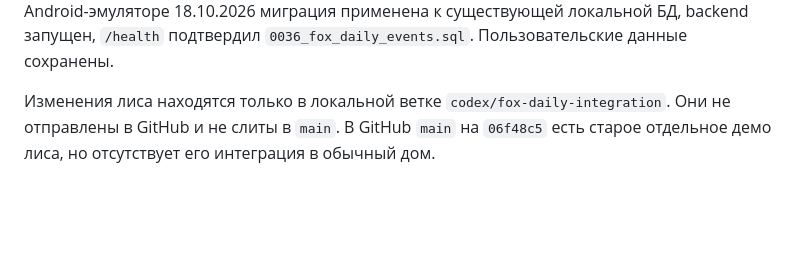
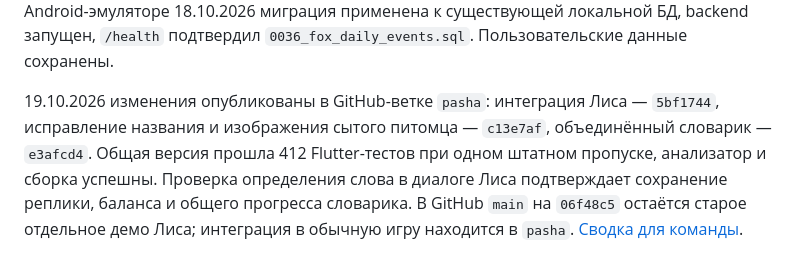
Before and after one commit to andromeda-finni/app, a Markdown page: docs/fox-daily-integration.md, the part around the change. Rendered like a GitHub page; blank space fills up the shorter version.

Commit message:
docs: summarize main and pasha changes for the team

```diff
--- a/docs/fox-daily-integration.md
+++ b/docs/fox-daily-integration.md
@@ -76,6 +76,10 @@ TypeScript backend успешно собраны. При локальном за
 18.10.2026 миграция применена к существующей локальной БД, backend запущен,
 `/health` подтвердил `0036_fox_daily_events.sql`. Пользовательские данные сохранены.
 
-Изменения лиса находятся только в локальной ветке `codex/fox-daily-integration`.
-Они не отправлены в GitHub и не слиты в `main`. В GitHub `main` на `06f48c5`
-есть старое отдельное демо лиса, но отсутствует его интеграция в обычный дом.
+19.10.2026 изменения опубликованы в GitHub-ветке `pasha`:
+интеграция Лиса — `5bf1744`, исправление названия и изображения сытого питомца —
+`c13e7af`, объединённый словарик — `e3afcd4`. Общая версия прошла 412 Flutter-тестов
+при одном штатном пропуске, анализатор и сборка успешны. Проверка определения слова
+в диалоге Лиса подтверждает сохранение реплики, баланса и общего прогресса словарика.
+В GitHub `main` на `06f48c5` остаётся старое отдельное демо Лиса; интеграция
+в обычную игру находится в `pasha`. [Сводка для команды](releases/2026-10-19-pasha.md).
```
Also changed, not shown: docs/releases/2026-10-19-pasha.md (added, +61 -0 lines).
